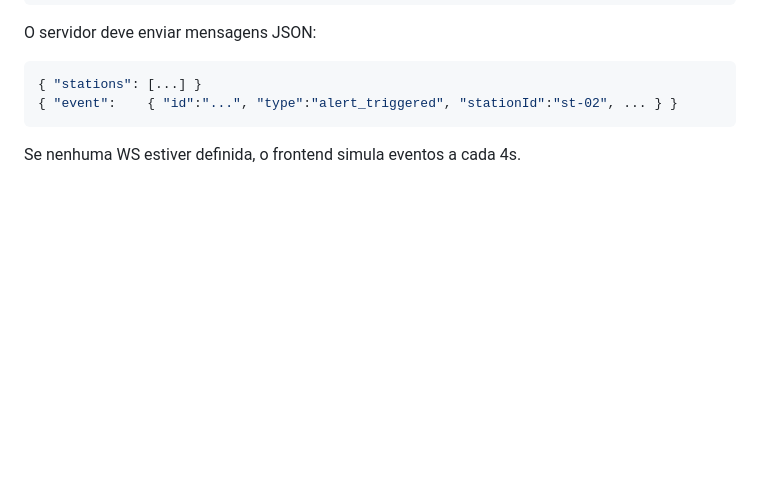
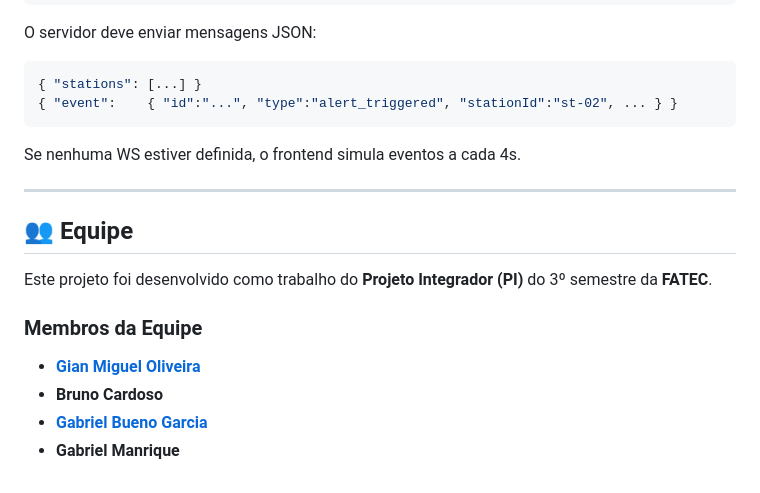
Before and after one commit to GianSenai/PI-3S, a Markdown page: README.md, the part around the change. GitHub-like rendering; blank space fills up the shorter version.

````diff
--- a/README.md
+++ b/README.md
@@ -96,3 +96,15 @@ O servidor deve enviar mensagens JSON:
 { "event":    { "id":"...", "type":"alert_triggered", "stationId":"st-02", ... } }
 ```
 Se nenhuma WS estiver definida, o frontend simula eventos a cada 4s.
+
+---
+## 👥 Equipe
+
+Este projeto foi desenvolvido como trabalho do **Projeto Integrador (PI)** do 3º semestre da **FATEC**.
+
+### Membros da Equipe
+
+- **[Gian Miguel Oliveira](https://github.com/GianSenai)**
+- **Bruno Cardoso**
+- **[Gabriel Bueno Garcia](https://github.com/gabrielgarcia1206)**
+- **Gabriel Manrique**
````
